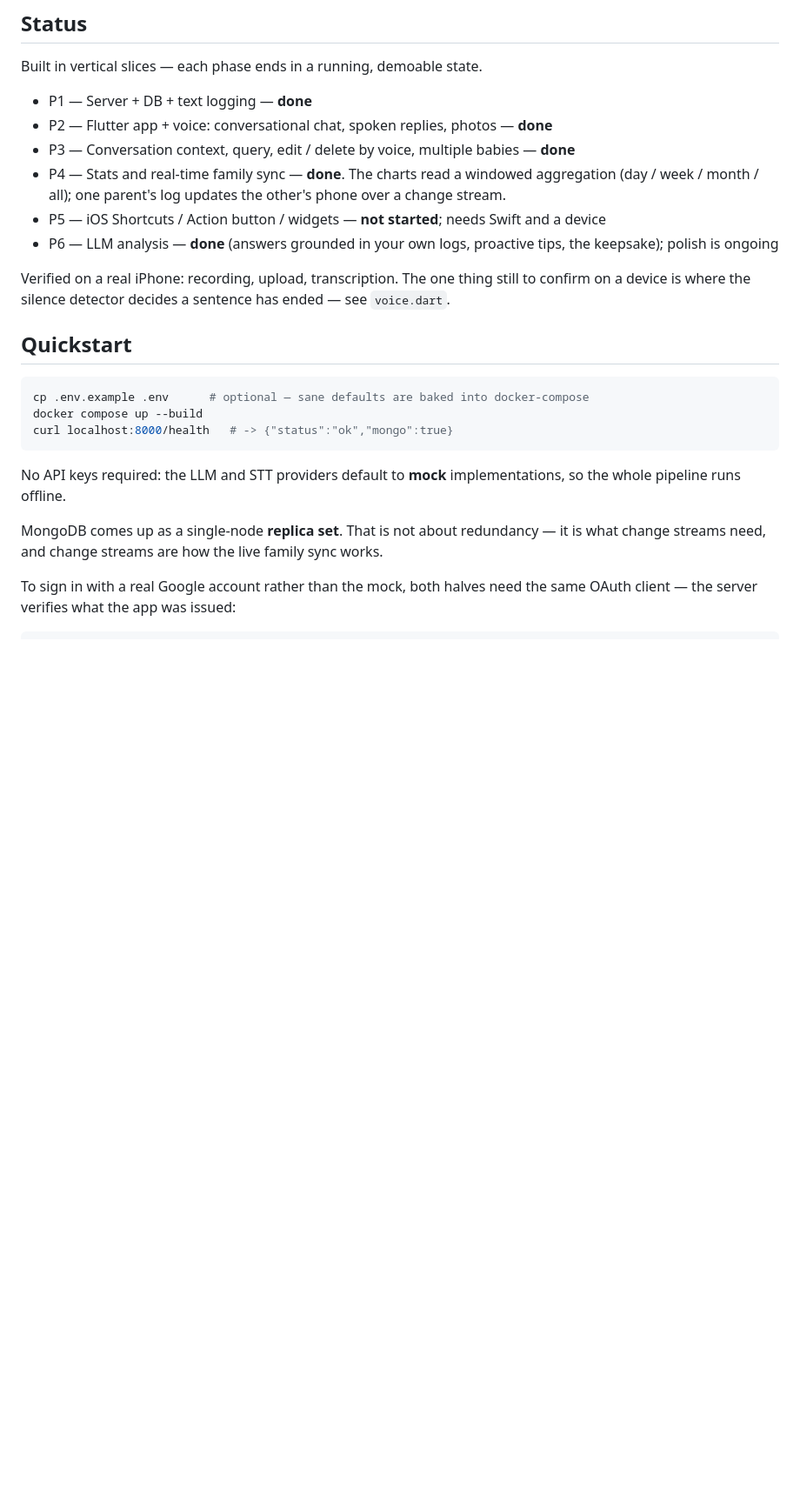
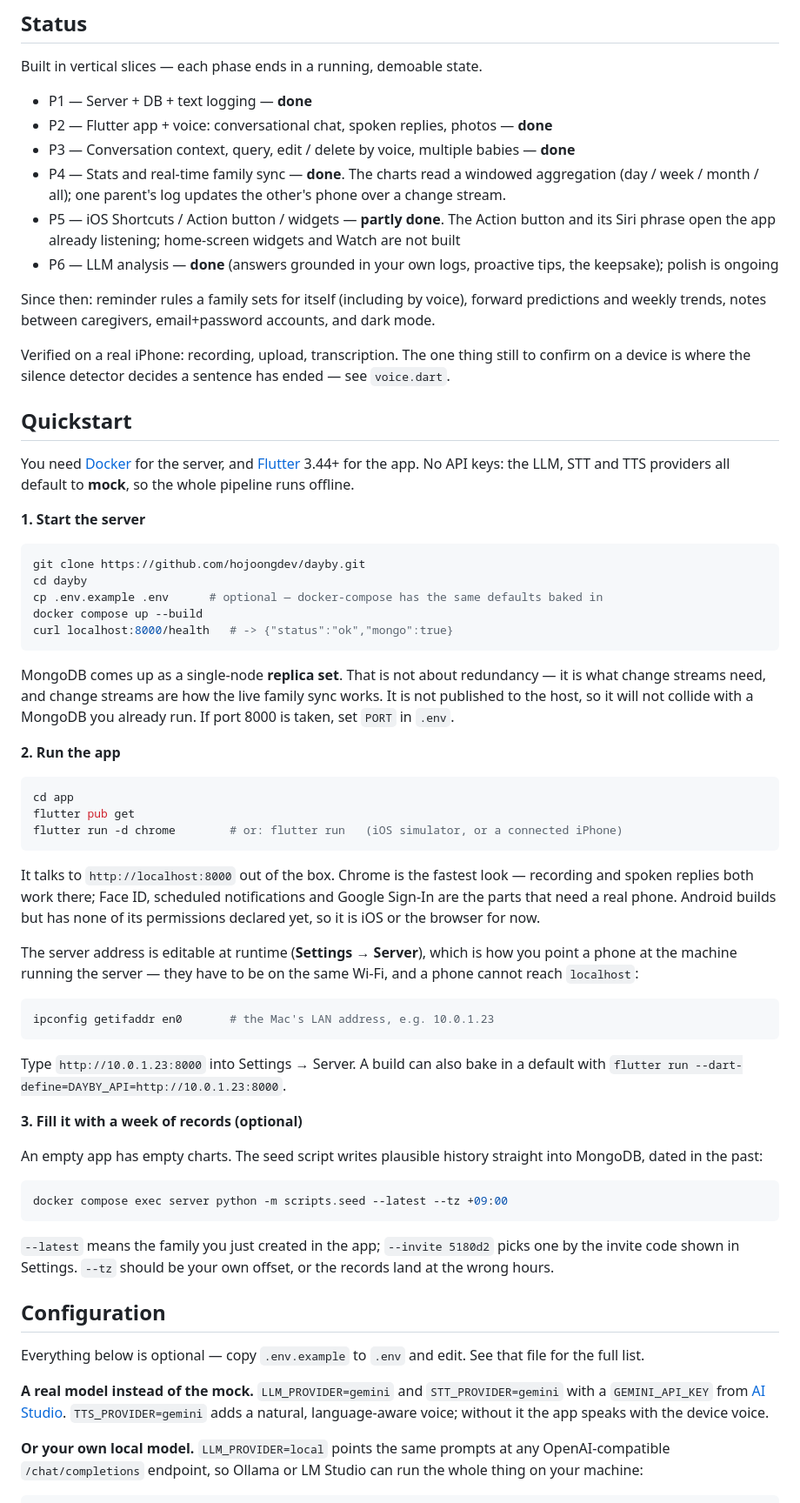
Before and after one commit to hojoongdev/dayby, a Markdown page: README.md, the part around one of its changes. Shown at 87% size. GitHub-like rendering; blank space fills up the shorter version.

````diff
--- a/README.md
+++ b/README.md
@@ -59,26 +59,85 @@ Built in vertical slices — each phase ends in a running, demoable state.
 - P3 — Conversation context, query, edit / delete by voice, multiple babies — **done**
 - P4 — Stats and real-time family sync — **done**. The charts read a windowed aggregation
   (day / week / month / all); one parent's log updates the other's phone over a change stream.
-- P5 — iOS Shortcuts / Action button / widgets — **not started**; needs Swift and a device
+- P5 — iOS Shortcuts / Action button / widgets — **partly done**. The Action button and its
+  Siri phrase open the app already listening; home-screen widgets and Watch are not built
 - P6 — LLM analysis — **done** (answers grounded in your own logs, proactive tips, the
   keepsake); polish is ongoing
+
+Since then: reminder rules a family sets for itself (including by voice), forward predictions
+and weekly trends, notes between caregivers, email+password accounts, and dark mode.
 
 Verified on a real iPhone: recording, upload, transcription. The one thing still to confirm
 on a device is where the silence detector decides a sentence has ended — see `voice.dart`.
 
 ## Quickstart
 
+You need [Docker](https://docs.docker.com/get-started/get-docker/) for the server, and
+[Flutter](https://docs.flutter.dev/get-started/install) 3.44+ for the app. No API keys:
+the LLM, STT and TTS providers all default to **mock**, so the whole pipeline runs offline.
+
+**1. Start the server**
+
 ```bash
-cp .env.example .env      # optional — sane defaults are baked into docker-compose
+git clone https://github.com/hojoongdev/dayby.git
+cd dayby
+cp .env.example .env      # optional — docker-compose has the same defaults baked in
 docker compose up --build
 curl localhost:8000/health   # -> {"status":"ok","mongo":true}
 ```
 
-No API keys required: the LLM and STT providers default to **mock** implementations,
-so the whole pipeline runs offline.
+MongoDB comes up as a single-node **replica set**. That is not about redundancy — it is
+what change streams need, and change streams are how the live family sync works. It is not
+published to the host, so it will not collide with a MongoDB you already run. If port 8000
+is taken, set `PORT` in `.env`.
 
-MongoDB comes up as a single-node **replica set**. That is not about redundancy — it is
-what change streams need, and change streams are how the live family sync works.
+**2. Run the app**
 
-To sign in with a real Google account rather than the mock, both halves need the same
-OAuth client — the server verifies what the app was issued:
+```bash
+cd app
+flutter pub get
+flutter run -d chrome        # or: flutter run   (iOS simulator, or a connected iPhone)
+```
+
+It talks to `http://localhost:8000` out of the box. Chrome is the fastest look — recording
+and spoken replies both work there; Face ID, scheduled notifications and Google Sign-In are
+the parts that need a real phone. Android builds but has none of its permissions declared
+yet, so it is iOS or the browser for now.
+
+The server address is editable at runtime (**Settings → Server**), which is how you point a
+phone at the machine running the server — they have to be on the same Wi-Fi, and a phone
+cannot reach `localhost`:
+
+```bash
+ipconfig getifaddr en0       # the Mac's LAN address, e.g. 10.0.1.23
+```
+
+Type `http://10.0.1.23:8000` into Settings → Server. A build can also bake in a default
+with `flutter run --dart-define=DAYBY_API=http://10.0.1.23:8000`.
+
+**3. Fill it with a week of records (optional)**
+
+An empty app has empty charts. The seed script writes plausible history straight into
+MongoDB, dated in the past:
+
+```bash
+docker compose exec server python -m scripts.seed --latest --tz +09:00
+```
+
+`--latest` means the family you just created in the app; `--invite 5180d2` picks one by the
+invite code shown in Settings. `--tz` should be your own offset, or the records land at the
+wrong hours.
+
+## Configuration
+
+Everything below is optional — copy `.env.example` to `.env` and edit. See that file for
+the full list.
+
+**A real model instead of the mock.** `LLM_PROVIDER=gemini` and `STT_PROVIDER=gemini` with a
+`GEMINI_API_KEY` from [AI Studio](https://aistudio.google.com/apikey). `TTS_PROVIDER=gemini`
+adds a natural, language-aware voice; without it the app speaks with the device voice.
+
+**Or your own local model.** `LLM_PROVIDER=local` points the same prompts at any
+OpenAI-compatible `/chat/completions` endpoint, so Ollama or LM Studio can run the whole
+thing on your machine:
+
````
Also changed, not shown: other parts of README.md (+46 -4 lines).
